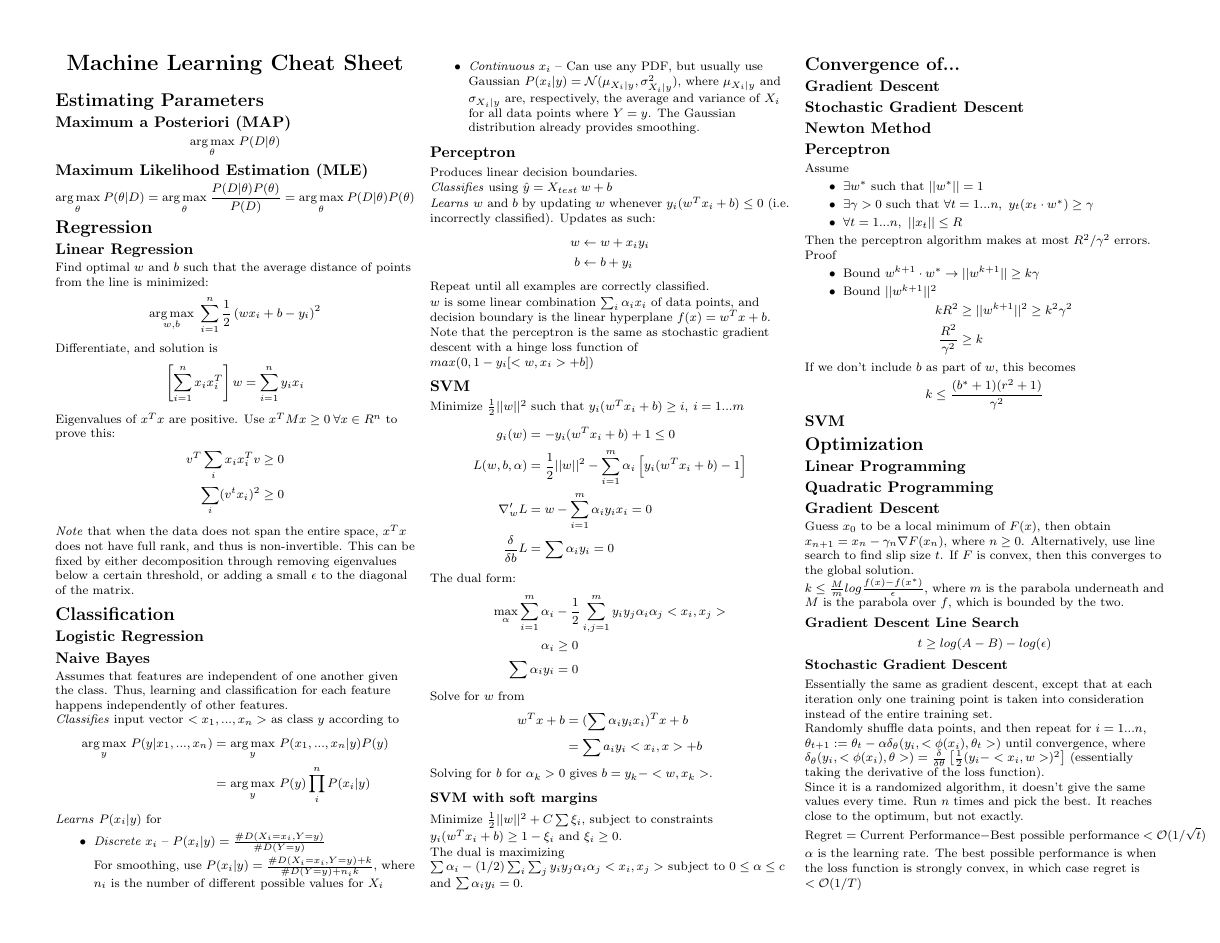
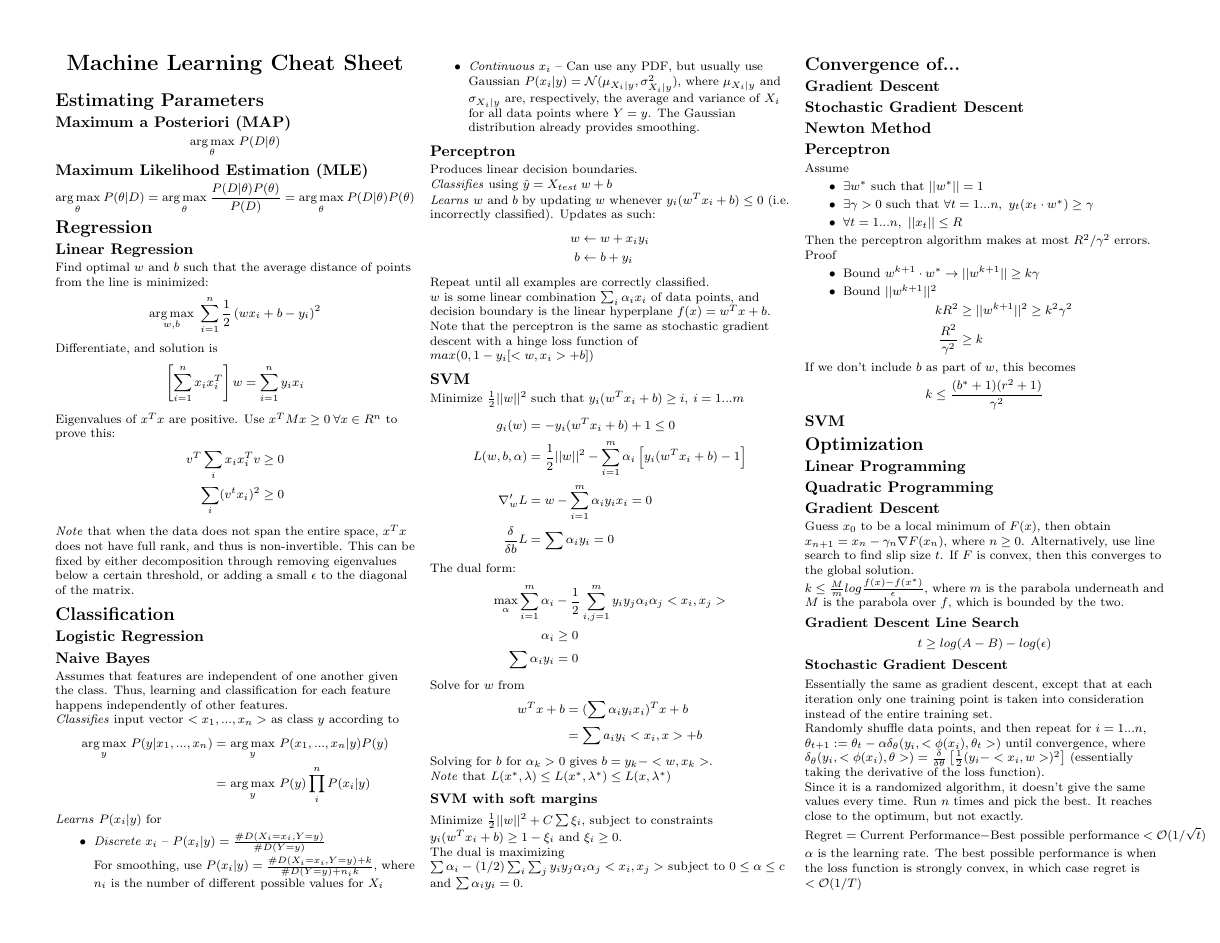
Before and after one commit to amosjyng/ML-cheatsheet, a LaTeX document (cheatsheet.tex): page 1 of 2. Compiled offline with pdfLaTeX.

Commit message:
Added tidbit

```diff
--- a/cheatsheet.tex
+++ b/cheatsheet.tex
@@ -199,6 +199,8 @@ w^T x + b &= (\sum \alpha_i y_i x_i)^T x + b\\
 \end{align*}
 Solving for $b$ for $\alpha_k > 0$ gives $b = y_k - <w, x_k>$.
 
+\emph{Note} that $L(x^*, \lambda) \leq L(x^*, \lambda^*) \leq L(x, \lambda^*)$
+
 \subsubsection{SVM with soft margins}
 
 Minimize $\frac{1}{2} ||w||^2 + C \sum \xi_i$, subject to constraints $y_i (w^T x_i + b) \geq 1 - \xi_i$ and $\xi_i \geq 0$.
```
